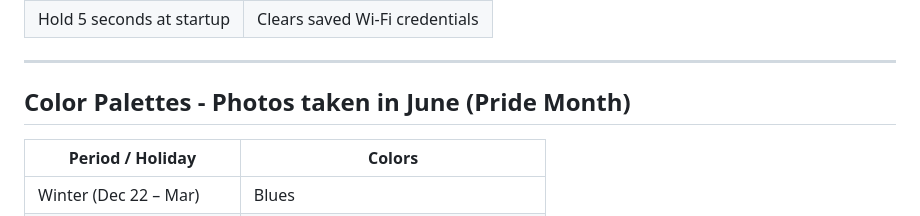
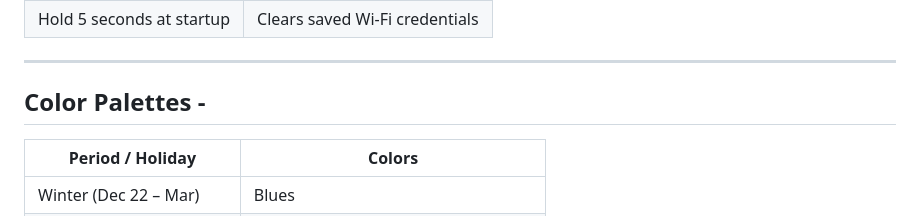
Before and after one commit to bgarick/esp32-word-clock, a Markdown page: README.md, the part around the change. Drawn GitHub-style.

```diff
--- a/README.md
+++ b/README.md
@@ -176,7 +176,7 @@ There's a small hole on the back near the USB-C port. Use a straightened wire to
 
 ---
 
-## Color Palettes - Photos taken in June (Pride Month)
+## Color Palettes -
 
 | Period / Holiday | Colors |
 |-----------------|--------|
```
